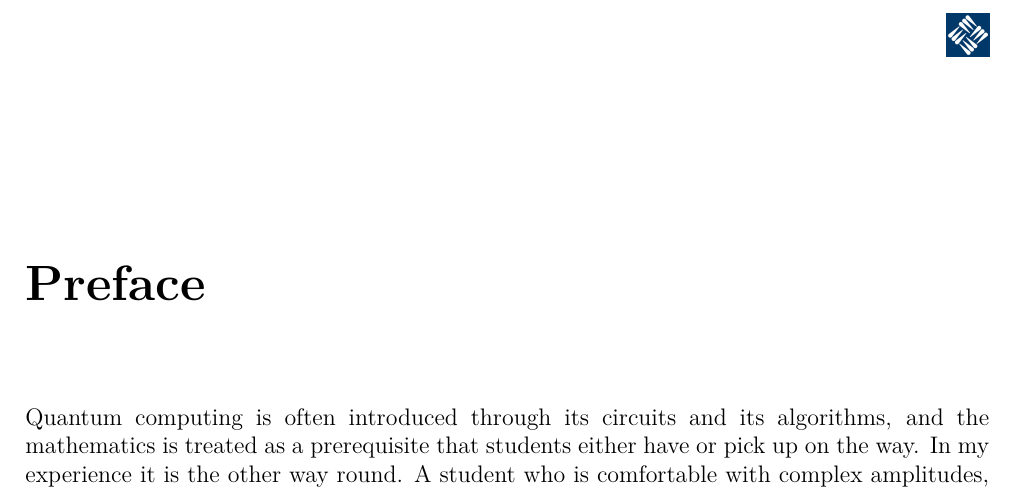
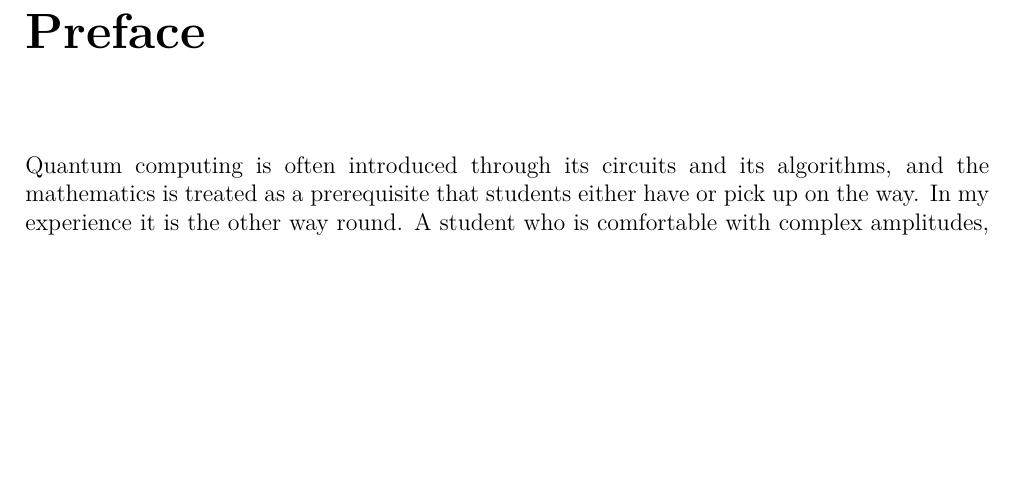
Before and after one commit to HcZalama/Mathematics_for_Quantum_Computing, a LaTeX thesis (main.tex, which reads preamble/layout.tex): part of page 3 of 162, cut so that both start at the same text, the shorter picture padded with empty space. The pictures show the PDF file main.pdf that the author committed with the source.

Commit message:
Show the logo only on pages with a running header
Chapter-opening pages (plain style) no longer carry the logo.

Co-Authored-By: Claude Sonnet 5.5 <noreply@anthropic.com>

```diff
--- a/preamble/layout.tex
+++ b/preamble/layout.tex
@@ -48,8 +48,6 @@
 
 \fancypagestyle{plain}{%
   \fancyhf{}%
-  \fancyhead[LE]{\headlogo}
-  \fancyhead[RO]{\headlogo}
   \fancyfoot[LE]{\thepage}
   \fancyfoot[RO]{\thepage}
   \fancyfoot[LO]{\textsc{\university}\footerstrut}
```
Also changed, not shown: frontmatter/titlepage.tex (+1 -1 lines), main.pdf.
